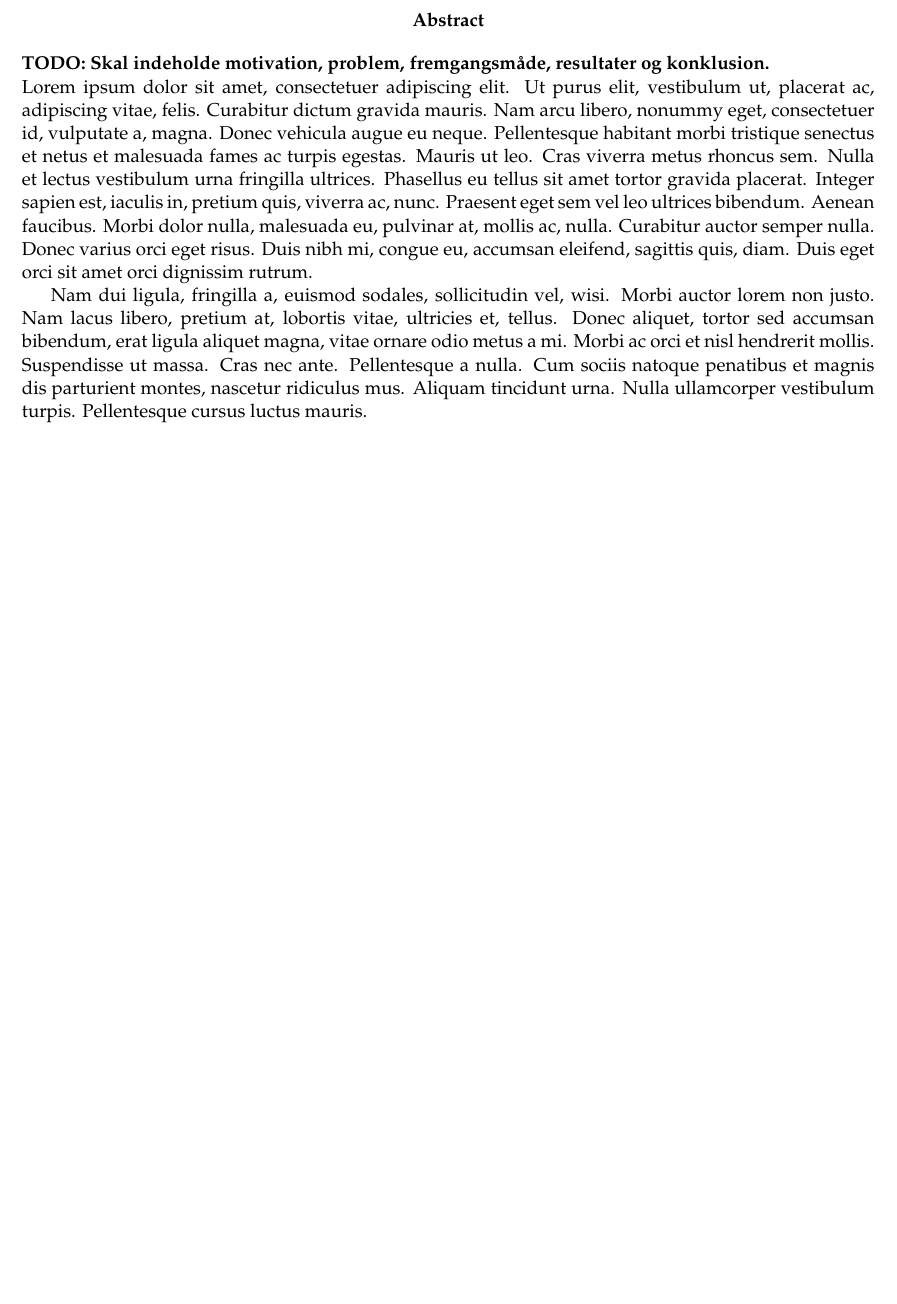
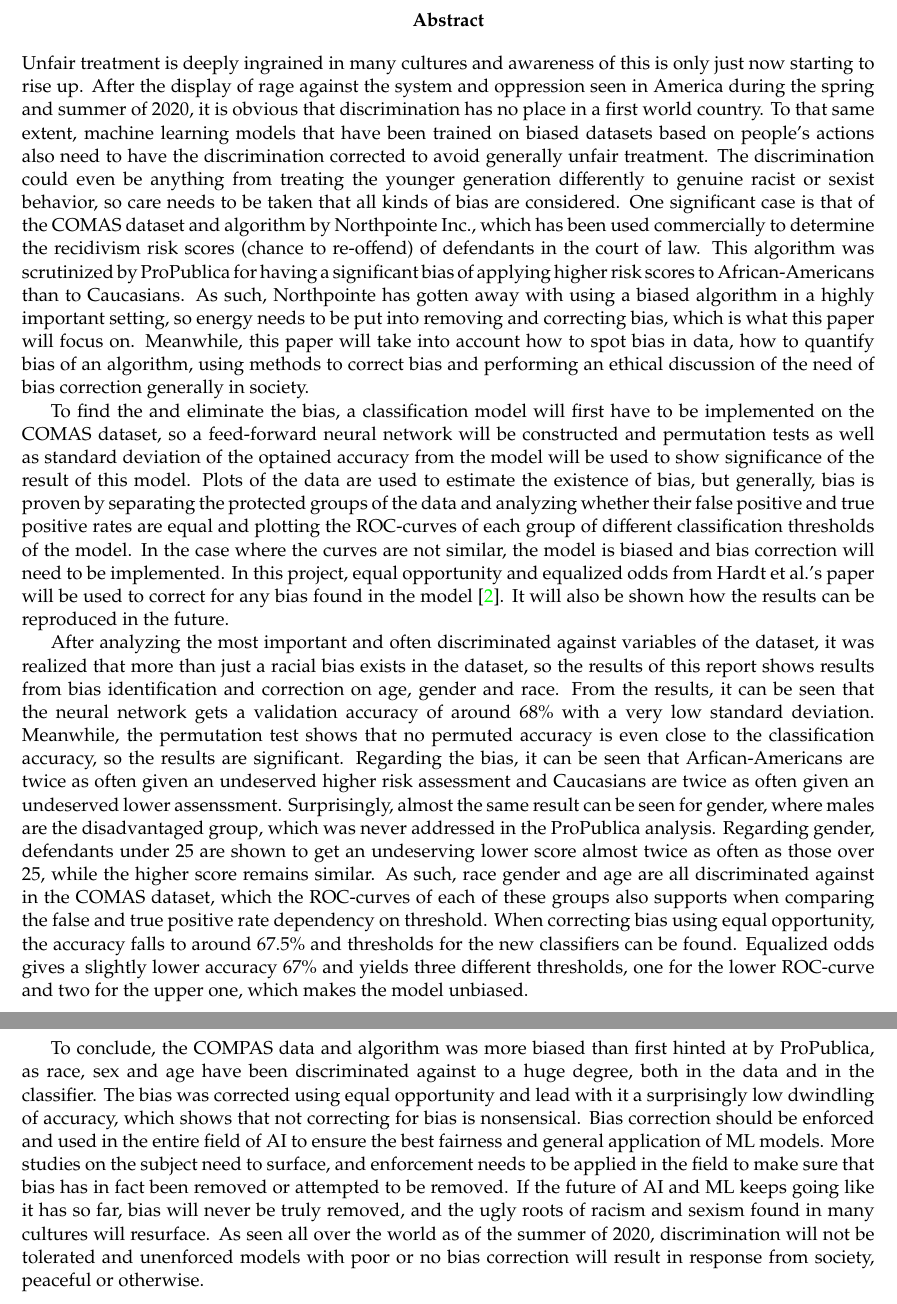
Before and after one commit to oskarwiese/fagprojekt, a LaTeX paper (report/Report.tex): part of page 2 of 45 before the commit and two parts of pages 2 and 3 of 46 after it, the two joined at a grey line, cut so that both start at the same text, the shorter picture padded with empty space. Compiled offline with pdfLaTeX; a missing bibliography style is replaced by a similar one.

Commit message:
Abstract

```diff
--- a/report/Report.tex
+++ b/report/Report.tex
@@ -49,7 +49,14 @@
 
 	\maketitle
 	\begin{abstract}
-		\textbf{TODO: Skal indeholde motivation, problem, fremgangsmåde, resultater og konklusion.} \\ \lipsum[1-2]
+		Unfair treatment is deeply ingrained in many cultures and awareness of this is only just now starting to rise up. After the display of rage against the system and oppression seen in America during the spring and summer of 2020, it is obvious that discrimination has no place in a first world country. To that same extent, machine learning models that have been trained on biased datasets based on people's actions also need to have the discrimination corrected to avoid generally unfair treatment. The discrimination could even be anything from treating the younger generation differently to genuine racist or sexist behavior, so care needs to be taken that all kinds of bias are considered. One significant case is that of the COMAS dataset and algorithm by Northpointe Inc., which has been used commercially to determine the recidivism risk scores (chance to re-offend) of defendants in the court of law. This algorithm was scrutinized by ProPublica for having a significant bias of applying higher risk scores to African-Americans than to Caucasians. As such, Northpointe has gotten away with using a biased algorithm in a highly important setting, so energy needs to be put into removing and correcting bias, which is what this paper will focus on. Meanwhile, this paper will take into account how to spot bias in data, how to quantify bias of an algorithm, using methods to correct bias and performing an ethical discussion of the need of bias correction generally in society.
+
+		To find the and eliminate the bias, a classification model will first have to be implemented on the COMAS dataset, so a feed-forward neural network will be constructed and permutation tests as well as standard deviation of the optained accuracy from the model will be used to show significance of the result of this model. Plots of the data are used to estimate the existence of bias, but generally, bias is proven by separating the protected groups of the data and analyzing whether their false positive and true positive rates are equal and plotting the ROC-curves of each group of different classification thresholds of the model. In the case where the curves are not similar, the model is biased and bias correction will need to be implemented. In this project, equal opportunity and equalized odds from Hardt et al.'s paper will be used to correct for any bias found in the model \cite{equal_of_oppor}. It will also be shown how the results can be reproduced in the future.
+
+		After analyzing the most important and often discriminated against variables of the dataset, it was realized that more than just a racial bias exists in the dataset, so the results of this report shows results from bias identification and correction on age, gender and race. From the results, it can be seen that the neural network gets a validation accuracy of around 68\% with a very low standard deviation. Meanwhile, the permutation test shows that no permuted accuracy is even close to the classification accuracy, so the results are significant. Regarding the bias, it can be seen that Arfican-Americans are twice as often given an undeserved higher risk assessment and Caucasians are twice as often given an undeserved lower assenssment. Surprisingly, almost the same result can be seen for gender, where males are the disadvantaged group, which was never addressed in the ProPublica analysis. Regarding gender, defendants under 25 are shown to get an undeserving lower score almost twice as often as those over 25, while the higher score remains similar. As such, race gender and age are all discriminated against in the COMAS dataset, which the ROC-curves of each of these groups also supports when comparing the false and true positive rate dependency on threshold. When correcting bias using equal opportunity, the accuracy falls to around 67.5\% and thresholds for the new classifiers can be found. Equalized odds gives a slightly lower accuracy 67\% and yields three different thresholds, one for the lower ROC-curve and two for the upper one, which makes the model unbiased.
+
+		To conclude, the COMPAS data and algorithm was more biased than first hinted at by ProPublica, as race, sex and age have been discriminated against to a huge degree, both in the data and in the classifier. The bias was corrected using equal opportunity and lead with it a surprisingly low dwindling of accuracy, which shows that not correcting for bias is nonsensical. Bias correction should be enforced and used in the entire field of AI to ensure the best fairness and general application of ML models. More studies on the subject need to surface, and enforcement needs to be applied in the field to make sure that bias has in fact been removed or attempted to be removed. If the future of AI and ML keeps going like it has so far, bias will never be truly removed, and the ugly roots of racism and sexism found in many cultures will resurface. As seen all over the world as of the summer of 2020, discrimination will not be tolerated and unenforced models with poor or no bias correction will result in response from society, peaceful or otherwise.
+
 	\end{abstract}
 	\tableofcontents \newpage
 	%\thispagestyle{fancy}
```
